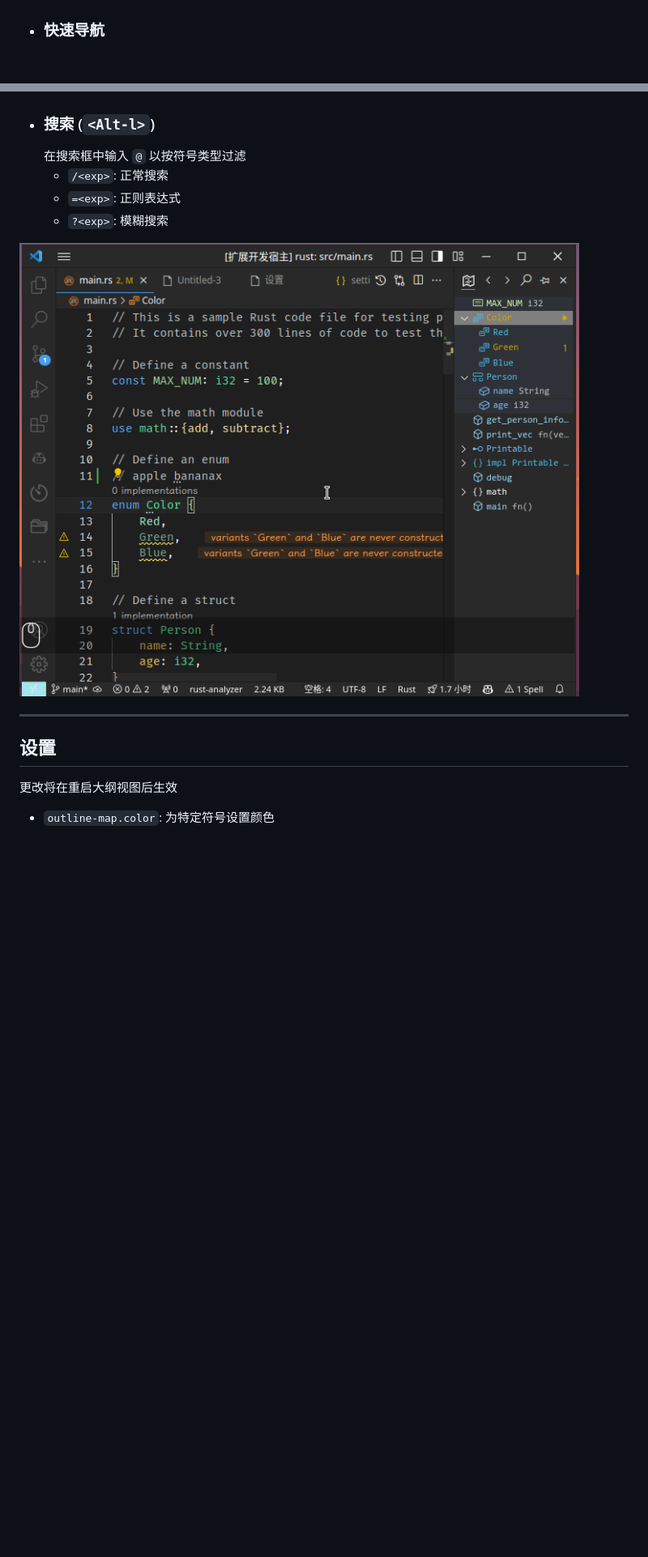
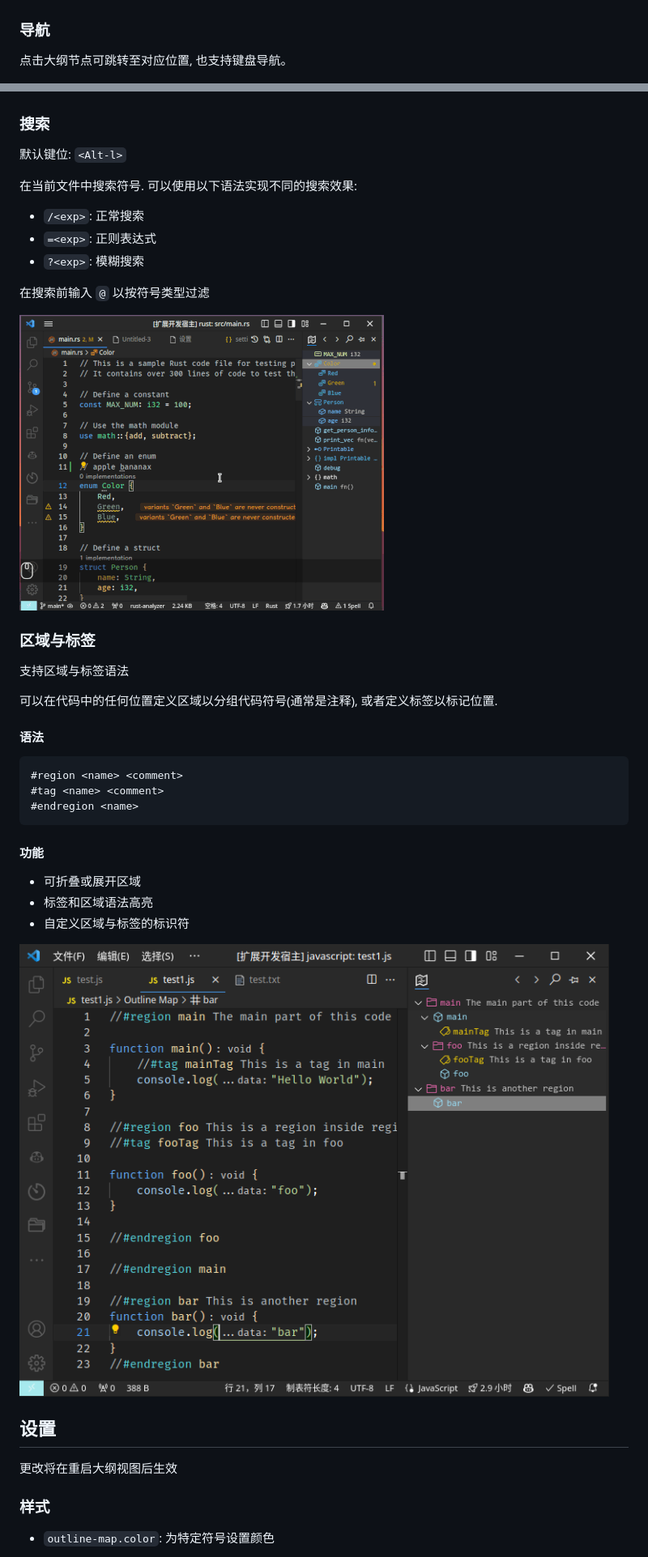
Before and after one commit to Gerrnperl/outline-map, a Markdown page: README_ZH_CN.md, 2 parts joined by grey strips. Shown: that part at 81% size. GitHub-like rendering; pictures changed too: screenshots/region.png (added), screenshots/search.gif; blank space fills up the shorter version.

````diff
--- a/README_ZH_CN.md
+++ b/README_ZH_CN.md
@@ -16,3 +19,7 @@
 ![follow](screenshots/follow.gif)
-- ### 快速导航
+
+### 导航
+
+点击大纲节点可跳转至对应位置, 也支持键盘导航。
+
 ![navigation](screenshots/nav.gif)
@@ -20,15 +31,45 @@
 ![Flag diagnostics](screenshots/diagnostics.gif)
-- ### 搜索 (`<Alt-l>`)
-    在搜索框中输入 `@` 以按符号类型过滤
-    - `/<exp>`: 正常搜索
-    - `=<exp>`: 正则表达式
-    - `?<exp>`: 模糊搜索
+
+### 搜索
+
+默认键位: `<Alt-l>`
+
+在当前文件中搜索符号. 可以使用以下语法实现不同的搜索效果:
+
+- `/<exp>`: 正常搜索
+- `=<exp>`: 正则表达式
+- `?<exp>`: 模糊搜索
+
+在搜索前输入 `@` 以按符号类型过滤
 
 ![Search](screenshots/search.gif)
 
----
+### 区域与标签
+
+支持区域与标签语法
+
+可以在代码中的任何位置定义区域以分组代码符号(通常是注释), 或者定义标签以标记位置.
+
+#### 语法
+
+```md
+#region <name> <comment>
+#tag <name> <comment>
+#endregion <name>
+```
+
+#### 功能
+
+- 可折叠或展开区域
+- 标签和区域语法高亮
+- 自定义区域与标签的标识符
+
+![region and tag](screenshots/region.png)
 
 ## 设置
+
 更改将在重启大纲视图后生效
 
+### 样式
+
 - `outline-map.color`: 为特定符号设置颜色
````
Also changed, not shown: other parts of README_ZH_CN.md (+28 -7 lines), CHANGELOG.md (+9 -0 lines), README.md (+72 -13 lines), 1 other file.
